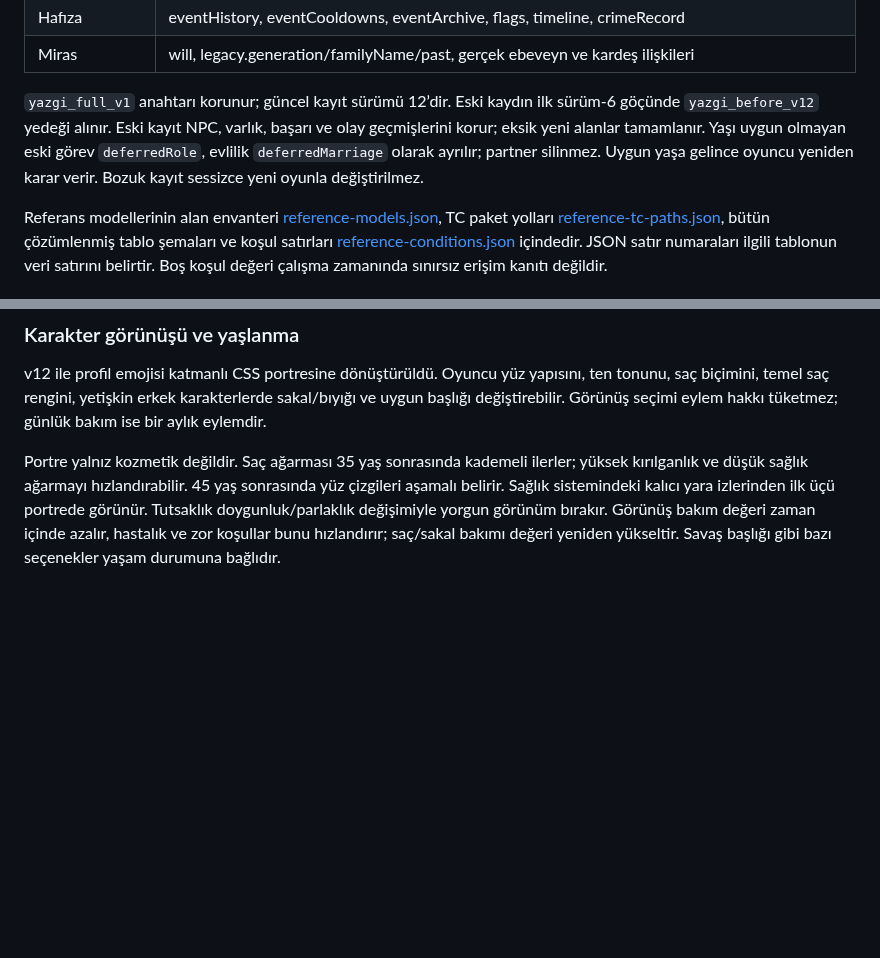
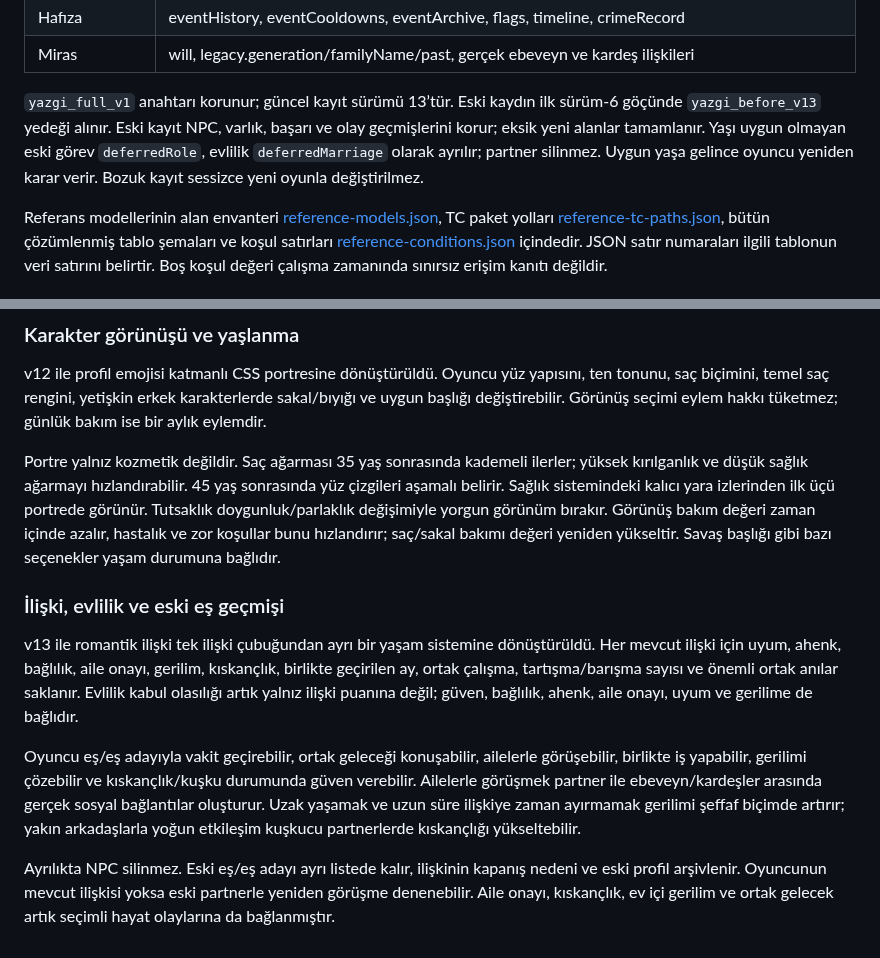
Before and after one commit to furkhans4o4-create/YAZGI, a Markdown page: docs/SISTEM-HARITASI.md, 2 parts joined by grey strips. Drawn GitHub-style; blank space fills up the shorter version.

Commit message:
v13 ilişki evlilik ve eski eş sistemini haritaya işle

```diff
--- a/docs/SISTEM-HARITASI.md
+++ b/docs/SISTEM-HARITASI.md
@@ -163,7 +163,7 @@ Her kart iki seçenekle sınırlı olmak zorunda değildir: üç veya daha fazla
 | Hafıza | eventHistory, eventCooldowns, eventArchive, flags, timeline, crimeRecord |
 | Miras | will, legacy.generation/familyName/past, gerçek ebeveyn ve kardeş ilişkileri |
 
-`yazgi_full_v1` anahtarı korunur; güncel kayıt sürümü 12’dir. Eski kaydın ilk sürüm-6 göçünde `yazgi_before_v12` yedeği alınır. Eski kayıt NPC, varlık, başarı ve olay geçmişlerini korur; eksik yeni alanlar tamamlanır. Yaşı uygun olmayan eski görev `deferredRole`, evlilik `deferredMarriage` olarak ayrılır; partner silinmez. Uygun yaşa gelince oyuncu yeniden karar verir. Bozuk kayıt sessizce yeni oyunla değiştirilmez.
+`yazgi_full_v1` anahtarı korunur; güncel kayıt sürümü 13’tür. Eski kaydın ilk sürüm-6 göçünde `yazgi_before_v13` yedeği alınır. Eski kayıt NPC, varlık, başarı ve olay geçmişlerini korur; eksik yeni alanlar tamamlanır. Yaşı uygun olmayan eski görev `deferredRole`, evlilik `deferredMarriage` olarak ayrılır; partner silinmez. Uygun yaşa gelince oyuncu yeniden karar verir. Bozuk kayıt sessizce yeni oyunla değiştirilmez.
 
 Referans modellerinin alan envanteri [reference-models.json](reference-models.json), TC paket yolları [reference-tc-paths.json](reference-tc-paths.json), bütün çözümlenmiş tablo şemaları ve koşul satırları [reference-conditions.json](reference-conditions.json) içindedir. JSON satır numaraları ilgili tablonun veri satırını belirtir. Boş koşul değeri çalışma zamanında sınırsız erişim kanıtı değildir.
 
@@ -207,3 +207,12 @@ Her yolun gerçek bir usta NPC'si ve beraber yetişilen akranları vardır. Güv
 v12 ile profil emojisi katmanlı CSS portresine dönüştürüldü. Oyuncu yüz yapısını, ten tonunu, saç biçimini, temel saç rengini, yetişkin erkek karakterlerde sakal/bıyığı ve uygun başlığı değiştirebilir. Görünüş seçimi eylem hakkı tüketmez; günlük bakım ise bir aylık eylemdir.
 
 Portre yalnız kozmetik değildir. Saç ağarması 35 yaş sonrasında kademeli ilerler; yüksek kırılganlık ve düşük sağlık ağarmayı hızlandırabilir. 45 yaş sonrasında yüz çizgileri aşamalı belirir. Sağlık sistemindeki kalıcı yara izlerinden ilk üçü portrede görünür. Tutsaklık doygunluk/parlaklık değişimiyle yorgun görünüm bırakır. Görünüş bakım değeri zaman içinde azalır, hastalık ve zor koşullar bunu hızlandırır; saç/sakal bakımı değeri yeniden yükseltir. Savaş başlığı gibi bazı seçenekler yaşam durumuna bağlıdır.
+
+
+### İlişki, evlilik ve eski eş geçmişi
+
+v13 ile romantik ilişki tek ilişki çubuğundan ayrı bir yaşam sistemine dönüştürüldü. Her mevcut ilişki için uyum, ahenk, bağlılık, aile onayı, gerilim, kıskançlık, birlikte geçirilen ay, ortak çalışma, tartışma/barışma sayısı ve önemli ortak anılar saklanır. Evlilik kabul olasılığı artık yalnız ilişki puanına değil; güven, bağlılık, ahenk, aile onayı, uyum ve gerilime de bağlıdır.
+
+Oyuncu eş/eş adayıyla vakit geçirebilir, ortak geleceği konuşabilir, ailelerle görüşebilir, birlikte iş yapabilir, gerilimi çözebilir ve kıskançlık/kuşku durumunda güven verebilir. Ailelerle görüşmek partner ile ebeveyn/kardeşler arasında gerçek sosyal bağlantılar oluşturur. Uzak yaşamak ve uzun süre ilişkiye zaman ayırmamak gerilimi şeffaf biçimde artırır; yakın arkadaşlarla yoğun etkileşim kuşkucu partnerlerde kıskançlığı yükseltebilir.
+
+Ayrılıkta NPC silinmez. Eski eş/eş adayı ayrı listede kalır, ilişkinin kapanış nedeni ve eski profil arşivlenir. Oyuncunun mevcut ilişkisi yoksa eski partnerle yeniden görüşme denenebilir. Aile onayı, kıskançlık, ev içi gerilim ve ortak gelecek artık seçimli hayat olaylarına da bağlanmıştır.
```
